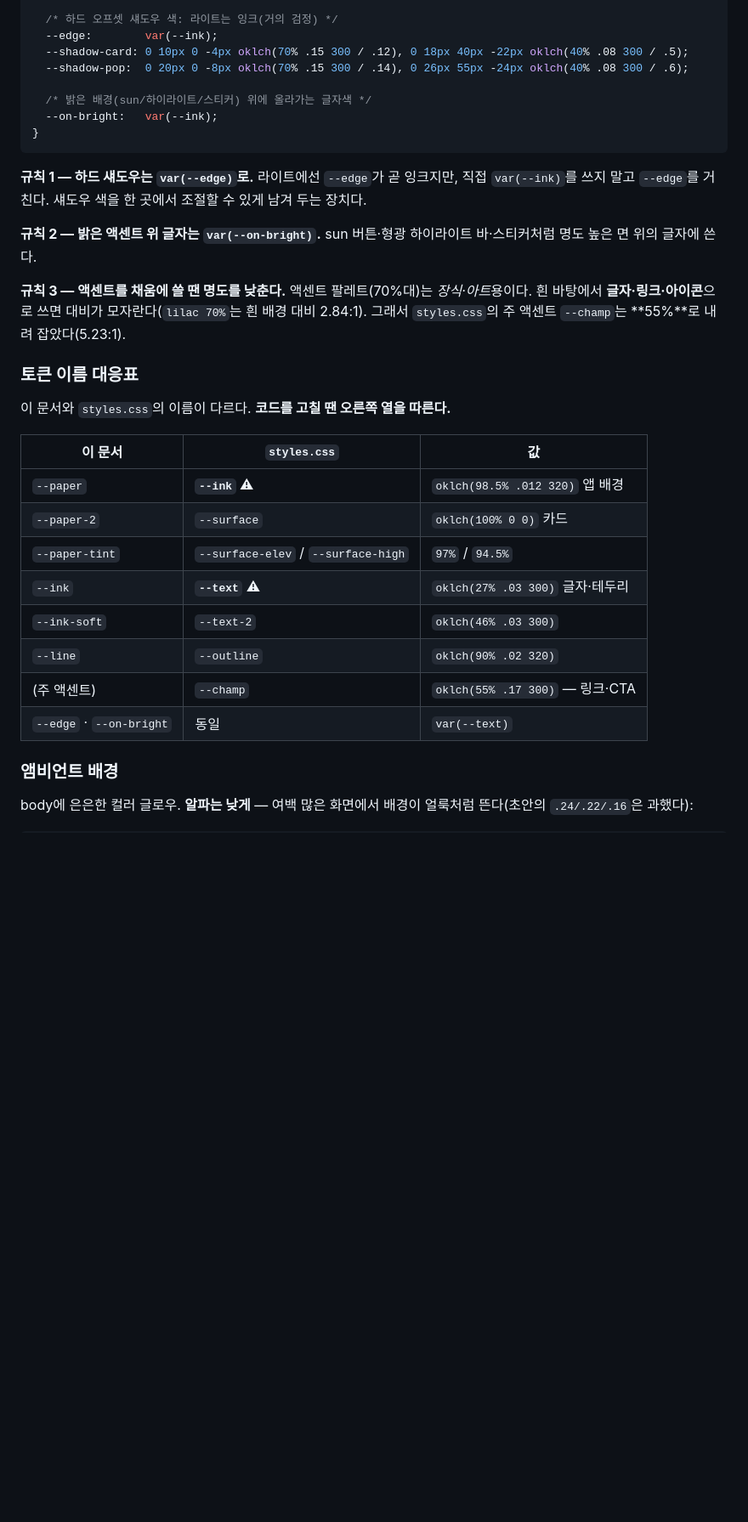
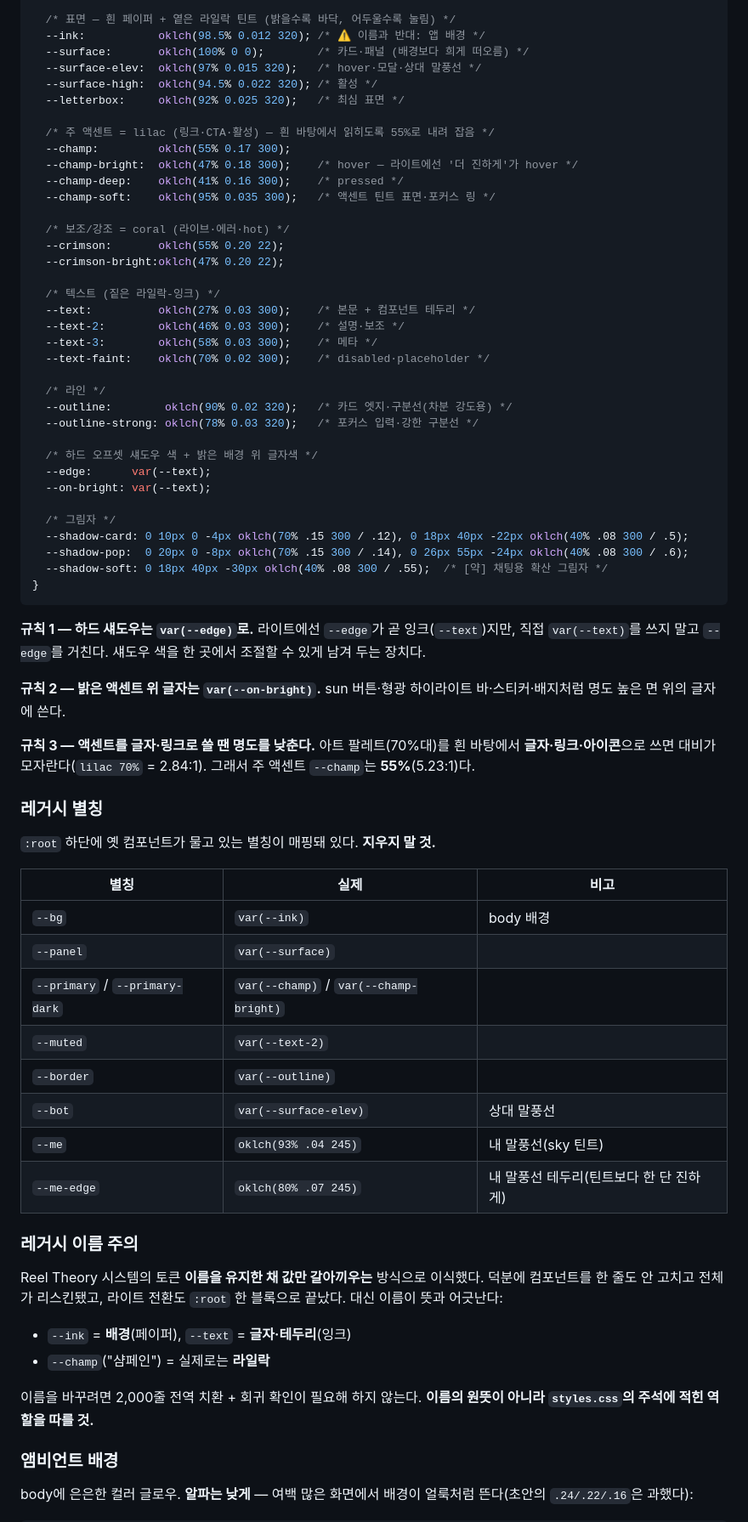
Before and after one commit to yoojaegon/soksak, a Markdown page: frontend/.design/DESIGN.md, the part around one of its changes. Shown at 85% size. Drawn GitHub-style; blank space fills up the shorter version.

Commit message:
docs: DESIGN.md를 styles.css 실제 토큰과 동기화

````diff
--- a/frontend/.design/DESIGN.md
+++ b/frontend/.design/DESIGN.md
@@ -50,34 +44,71 @@
 
-  /* 하드 오프셋 섀도우 색: 라이트는 잉크(거의 검정) */
-  --edge:        var(--ink);
+  /* 표면 — 흰 페이퍼 + 옅은 라일락 틴트 (밝을수록 바닥, 어두울수록 눌림) */
+  --ink:           oklch(98.5% 0.012 320); /* ⚠ 이름과 반대: 앱 배경 */
+  --surface:       oklch(100% 0 0);        /* 카드·패널 (배경보다 희게 떠오름) */
+  --surface-elev:  oklch(97% 0.015 320);   /* hover·모달·상대 말풍선 */
+  --surface-high:  oklch(94.5% 0.022 320); /* 활성 */
+  --letterbox:     oklch(92% 0.025 320);   /* 최심 표면 */
+
+  /* 주 액센트 = lilac (링크·CTA·활성) — 흰 바탕에서 읽히도록 55%로 내려 잡음 */
+  --champ:         oklch(55% 0.17 300);
+  --champ-bright:  oklch(47% 0.18 300);    /* hover — 라이트에선 '더 진하게'가 hover */
+  --champ-deep:    oklch(41% 0.16 300);    /* pressed */
+  --champ-soft:    oklch(95% 0.035 300);   /* 액센트 틴트 표면·포커스 링 */
+
+  /* 보조/강조 = coral (라이브·에러·hot) */
+  --crimson:       oklch(55% 0.20 22);
+  --crimson-bright:oklch(47% 0.20 22);
+
+  /* 텍스트 (짙은 라일락-잉크) */
+  --text:          oklch(27% 0.03 300);    /* 본문 + 컴포넌트 테두리 */
+  --text-2:        oklch(46% 0.03 300);    /* 설명·보조 */
+  --text-3:        oklch(58% 0.03 300);    /* 메타 */
+  --text-faint:    oklch(70% 0.02 300);    /* disabled·placeholder */
+
+  /* 라인 */
+  --outline:        oklch(90% 0.02 320);   /* 카드 엣지·구분선(차분 강도용) */
+  --outline-strong: oklch(78% 0.03 320);   /* 포커스 입력·강한 구분선 */
+
+  /* 하드 오프셋 섀도우 색 + 밝은 배경 위 글자색 */
+  --edge:      var(--text);
+  --on-bright: var(--text);
+
+  /* 그림자 */
   --shadow-card: 0 10px 0 -4px oklch(70% .15 300 / .12), 0 18px 40px -22px oklch(40% .08 300 / .5);
   --shadow-pop:  0 20px 0 -8px oklch(70% .15 300 / .14), 0 26px 55px -24px oklch(40% .08 300 / .6);
-
-  /* 밝은 배경(sun/하이라이트/스티커) 위에 올라가는 글자색 */
-  --on-bright:   var(--ink);
+  --shadow-soft: 0 18px 40px -30px oklch(40% .08 300 / .55);  /* [약] 채팅용 확산 그림자 */
 }
 ```
 
-**규칙 1 — 하드 섀도우는 `var(--edge)`로.** 라이트에선 `--edge`가 곧 잉크지만, 직접 `var(--ink)`를 쓰지 말고 `--edge`를 거친다. 섀도우 색을 한 곳에서 조절할 수 있게 남겨 두는 장치다.
+**규칙 1 — 하드 섀도우는 `var(--edge)`로.** 라이트에선 `--edge`가 곧 잉크(`--text`)지만, 직접 `var(--text)`를 쓰지 말고 `--edge`를 거친다. 섀도우 색을 한 곳에서 조절할 수 있게 남겨 두는 장치다.
 
-**규칙 2 — 밝은 액센트 위 글자는 `var(--on-bright)`.** sun 버튼·형광 하이라이트 바·스티커처럼 명도 높은 면 위의 글자에 쓴다.
+**규칙 2 — 밝은 액센트 위 글자는 `var(--on-bright)`.** sun 버튼·형광 하이라이트 바·스티커·배지처럼 명도 높은 면 위의 글자에 쓴다.
 
-**규칙 3 — 액센트를 채움에 쓸 땐 명도를 낮춘다.** 액센트 팔레트(70%대)는 *장식·아트*용이다. 흰 바탕에서 **글자·링크·아이콘**으로 쓰면 대비가 모자란다(`lilac 70%`는 흰 배경 대비 2.84:1). 그래서 `styles.css`의 주 액센트 `--champ`는 **55%**로 내려 잡았다(5.23:1).
+**규칙 3 — 액센트를 글자·링크로 쓸 땐 명도를 낮춘다.** 아트 팔레트(70%대)를 흰 바탕에서 **글자·링크·아이콘**으로 쓰면 대비가 모자란다(`lilac 70%` = 2.84:1). 그래서 주 액센트 `--champ`는 **55%**(5.23:1)다.
 
-### 토큰 이름 대응표
+### 레거시 별칭
 
-이 문서와 `styles.css`의 이름이 다르다. **코드를 고칠 땐 오른쪽 열을 따른다.**
+`:root` 하단에 옛 컴포넌트가 물고 있는 별칭이 매핑돼 있다. **지우지 말 것.**
 
-| 이 문서 | `styles.css` | 값 |
+| 별칭 | 실제 | 비고 |
 |---|---|---|
-| `--paper` | **`--ink`** ⚠ | `oklch(98.5% .012 320)` 앱 배경 |
-| `--paper-2` | `--surface` | `oklch(100% 0 0)` 카드 |
-| `--paper-tint` | `--surface-elev` / `--surface-high` | `97%` / `94.5%` |
-| `--ink` | **`--text`** ⚠ | `oklch(27% .03 300)` 글자·테두리 |
-| `--ink-soft` | `--text-2` | `oklch(46% .03 300)` |
-| `--line` | `--outline` | `oklch(90% .02 320)` |
-| (주 액센트) | `--champ` | `oklch(55% .17 300)` — 링크·CTA |
-| `--edge` · `--on-bright` | 동일 | `var(--text)` |
+| `--bg` | `var(--ink)` | body 배경 |
+| `--panel` | `var(--surface)` | |
+| `--primary` / `--primary-dark` | `var(--champ)` / `var(--champ-bright)` | |
+| `--muted` | `var(--text-2)` | |
+| `--border` | `var(--outline)` | |
+| `--bot` | `var(--surface-elev)` | 상대 말풍선 |
+| `--me` | `oklch(93% .04 245)` | 내 말풍선(sky 틴트) |
+| `--me-edge` | `oklch(80% .07 245)` | 내 말풍선 테두리(틴트보다 한 단 진하게) |
+
+### 레거시 이름 주의
+
+Reel Theory 시스템의 토큰 **이름을 유지한 채 값만 갈아끼우는** 방식으로 이식했다. 덕분에 컴포넌트를 한 줄도 안 고치고 전체가 리스킨됐고, 라이트 전환도 `:root` 한 블록으로 끝났다. 대신 이름이 뜻과 어긋난다:
+
+- `--ink` = **배경**(페이퍼), `--text` = **글자·테두리**(잉크)
+- `--champ`("샴페인") = 실제로는 **라일락**
+
+이름을 바꾸려면 2,000줄 전역 치환 + 회귀 확인이 필요해 하지 않는다. **이름의 원뜻이 아니라 `styles.css`의 주석에 적힌 역할을 따를 것.**
 
 ### 앰비언트 배경
 
````
Also changed, not shown: other parts of frontend/.design/DESIGN.md (+81 -77 lines).
